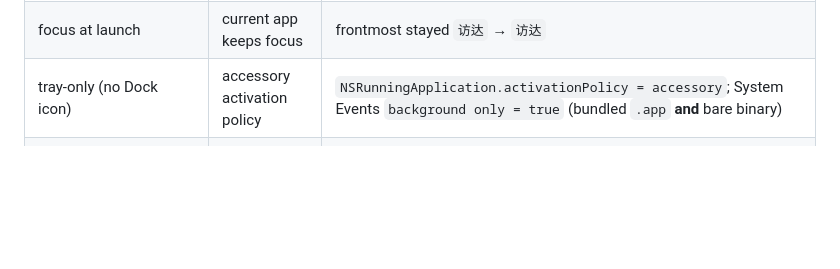
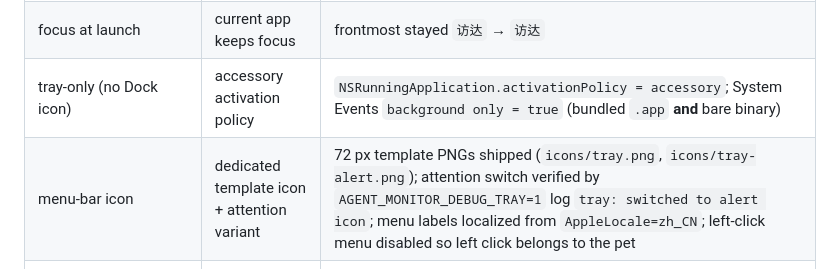
Before and after one commit to Hoemr/agent-monitor, a Markdown page: docs/ACCEPTANCE.md, the part around the change. Rendered like a GitHub page; blank space fills up the shorter version.

```diff
--- a/docs/ACCEPTANCE.md
+++ b/docs/ACCEPTANCE.md
@@ -105,6 +105,7 @@ permission needed) on the release app:
 | geometry after vibrancy change (screen was locked, `CGWindowList` unreliable) | internal window targets | `AGENT_MONITOR_DEBUG_GEOMETRY=1`: expanded target `Rect { x: 1560, y: 453.6, w: 360, h: 390 }`; edge-hidden target `x: 1906, w: 72` (14 px visible); collapsed start `72×72`; work-area picked up the lock-screen frame change automatically |
 | focus at launch | current app keeps focus | frontmost stayed `访达` → `访达` |
 | tray-only (no Dock icon) | accessory activation policy | `NSRunningApplication.activationPolicy = accessory`; System Events `background only = true` (bundled `.app` **and** bare binary) |
+| menu-bar icon | dedicated template icon + attention variant | 72 px template PNGs shipped (`icons/tray.png`, `icons/tray-alert.png`); attention switch verified by `AGENT_MONITOR_DEBUG_TRAY=1` log `tray: switched to alert icon`; menu labels localized from `AppleLocale=zh_CN`; left-click menu disabled so left click belongs to the pet |
 | typography | normal system fonts | pixel webfont removed; UI uses SF Pro / PingFang SC stack (see screenshots) |
 | macOS material / appearance | native vibrancy + light/dark | `windowEffects: popover` (radius 16) applied; CSS uses `light-dark()` tokens; no runtime errors; dark/light previews rendered from the shipped HTML/CSS (native window screenshots are unavailable without Screen Recording permission) |
 | row hierarchy | title-first, one state dot | title on line 1; agent/state/summary on line 2; no uppercase labels or middle-dot meta strings |
```
Also changed, not shown: README.md (+9 -0 lines), docs/PHASE0.md (+7 -0 lines), screenshots/tray-icons.png (added), 7 other files.
